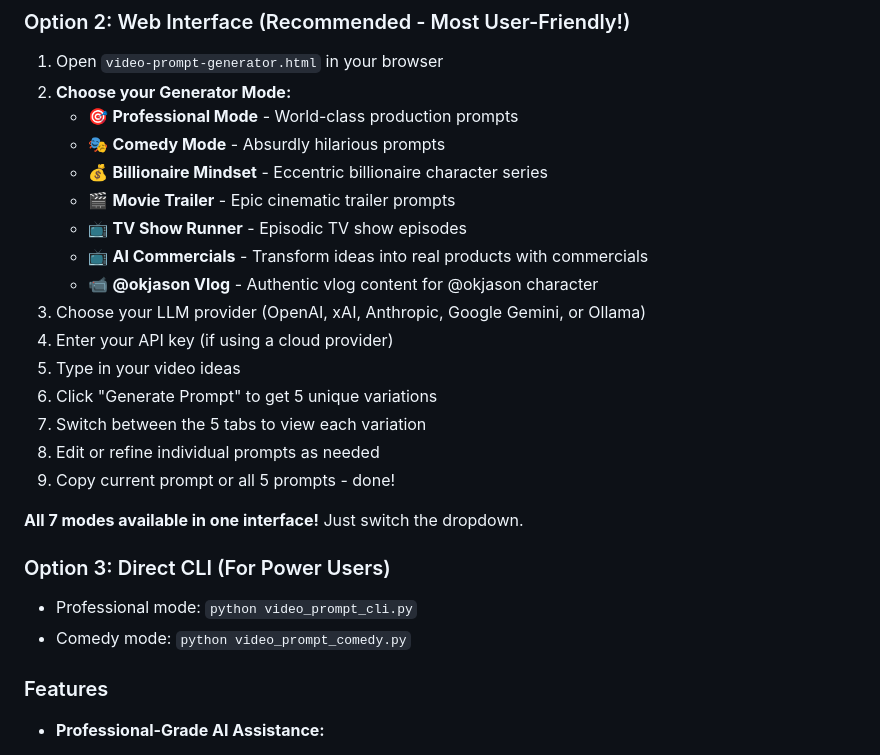
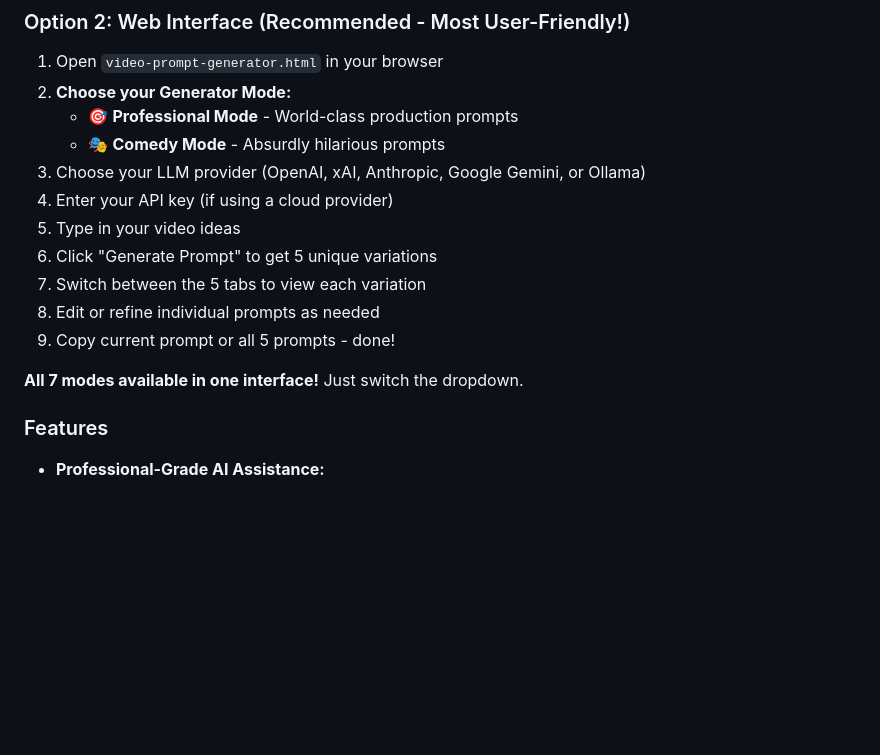
Before and after one commit to okjason-source/video-prompt-generator, a Markdown page: README.md, the part around one of its changes. GitHub-like rendering; blank space fills up the shorter version.

```diff
--- a/README.md
+++ b/README.md
@@ -18,11 +18,6 @@ Transform your video ideas into world-class, detailed production prompts using A
 2. **Choose your Generator Mode:**
    - 🎯 **Professional Mode** - World-class production prompts
    - 🎭 **Comedy Mode** - Absurdly hilarious prompts
-   - 💰 **Billionaire Mindset** - Eccentric billionaire character series
-   - 🎬 **Movie Trailer** - Epic cinematic trailer prompts
-   - 📺 **TV Show Runner** - Episodic TV show episodes
-   - 📺 **AI Commercials** - Transform ideas into real products with commercials
-   - 📹 **@okjason Vlog** - Authentic vlog content for @okjason character
 3. Choose your LLM provider (OpenAI, xAI, Anthropic, Google Gemini, or Ollama)
 4. Enter your API key (if using a cloud provider)
 5. Type in your video ideas
@@ -32,11 +27,6 @@ Transform your video ideas into world-class, detailed production prompts using A
 9. Copy current prompt or all 5 prompts - done!
 
 **All 7 modes available in one interface!** Just switch the dropdown.
-
-### Option 3: Direct CLI (For Power Users)
-
-- Professional mode: `python video_prompt_cli.py`
-- Comedy mode: `python video_prompt_comedy.py`
 
 ### Features
 
```
Also changed, not shown: other parts of README.md (+0 -46 lines).
